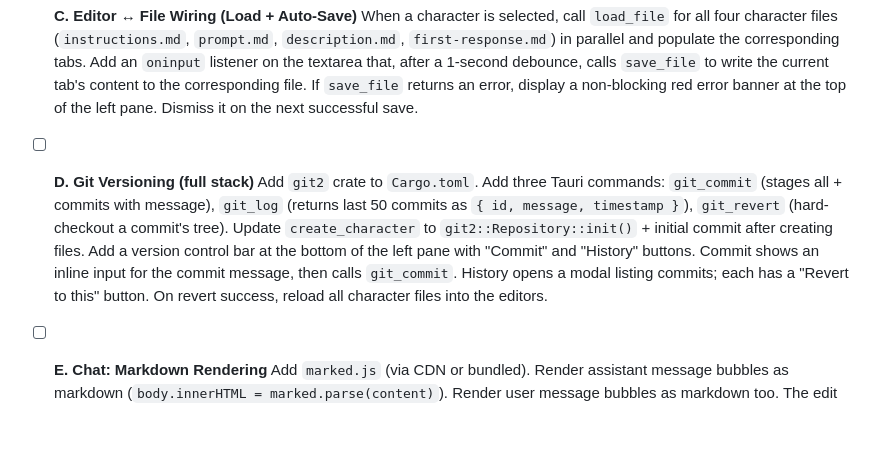
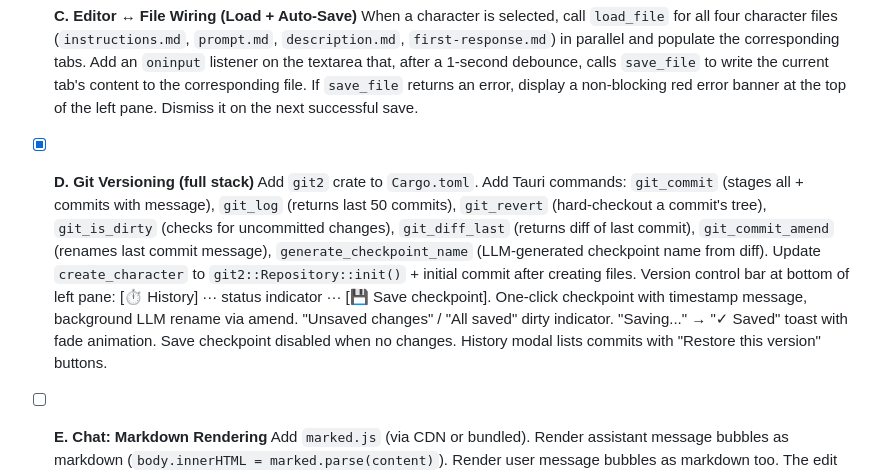
Before and after one commit to MathiasXII/character-scratchpad, a Markdown page: TODO.md, the part around the change. GitHub-like rendering; blank space fills up the shorter version.

```diff
--- a/TODO.md
+++ b/TODO.md
@@ -46,8 +46,8 @@
 - [x] **C. Editor ↔ File Wiring (Load + Auto-Save)**
   When a character is selected, call `load_file` for all four character files (`instructions.md`, `prompt.md`, `description.md`, `first-response.md`) in parallel and populate the corresponding tabs. Add an `oninput` listener on the textarea that, after a 1-second debounce, calls `save_file` to write the current tab's content to the corresponding file. If `save_file` returns an error, display a non-blocking red error banner at the top of the left pane. Dismiss it on the next successful save.
 
-- [ ] **D. Git Versioning (full stack)**
-  Add `git2` crate to `Cargo.toml`. Add three Tauri commands: `git_commit` (stages all + commits with message), `git_log` (returns last 50 commits as `{ id, message, timestamp }`), `git_revert` (hard-checkout a commit's tree). Update `create_character` to `git2::Repository::init()` + initial commit after creating files. Add a version control bar at the bottom of the left pane with "Commit" and "History" buttons. Commit shows an inline input for the commit message, then calls `git_commit`. History opens a modal listing commits; each has a "Revert to this" button. On revert success, reload all character files into the editors.
+- [x] **D. Git Versioning (full stack)**
+  Add `git2` crate to `Cargo.toml`. Add Tauri commands: `git_commit` (stages all + commits with message), `git_log` (returns last 50 commits), `git_revert` (hard-checkout a commit's tree), `git_is_dirty` (checks for uncommitted changes), `git_diff_last` (returns diff of last commit), `git_commit_amend` (renames last commit message), `generate_checkpoint_name` (LLM-generated checkpoint name from diff). Update `create_character` to `git2::Repository::init()` + initial commit after creating files. Version control bar at bottom of left pane: [⏱ History] ··· status indicator ··· [💾 Save checkpoint]. One-click checkpoint with timestamp message, background LLM rename via amend. "Unsaved changes" / "All saved" dirty indicator. "Saving..." → "✓ Saved" toast with fade animation. Save checkpoint disabled when no changes. History modal lists commits with "Restore this version" buttons.
 
 - [ ] **E. Chat: Markdown Rendering**
   Add `marked.js` (via CDN or bundled). Render assistant message bubbles as markdown (`body.innerHTML = marked.parse(content)`). Render user message bubbles as markdown too. The edit input box (item F) shows raw text, not rendered markdown.
```
Also changed, not shown: AGENTS.md (+14 -5 lines).
